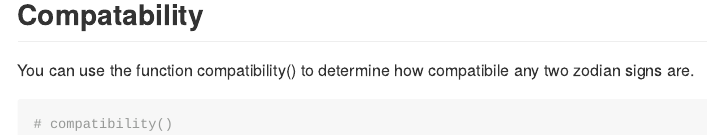
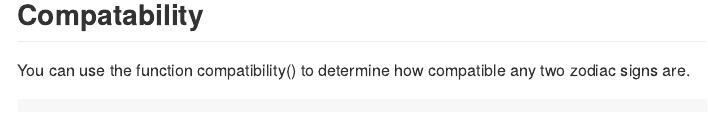
Before and after one commit to aibarra21/horoscoper, an R Markdown document (README.Rmd): the page in a window 1100 px wide, from 1310 px down. The pictures show the output file README.md that the author committed with the source, drawn offline in the style of GitHub; long lines of code are wrapped.

Commit message:
fixing spelling errors

````diff
--- a/README.Rmd
+++ b/README.Rmd
@@ -57,7 +57,7 @@ getdailyhoroscope("taurus")
 ```
 ## Compatability
 
-You can use the function compatibility() to determine how compatibile any two zodian signs are.
+You can use the function compatibility() to determine how compatible any two zodiac signs are.
 ```{r}
 compatibility("taurus","aries")
 ```
````
Also changed, not shown: README.md.
